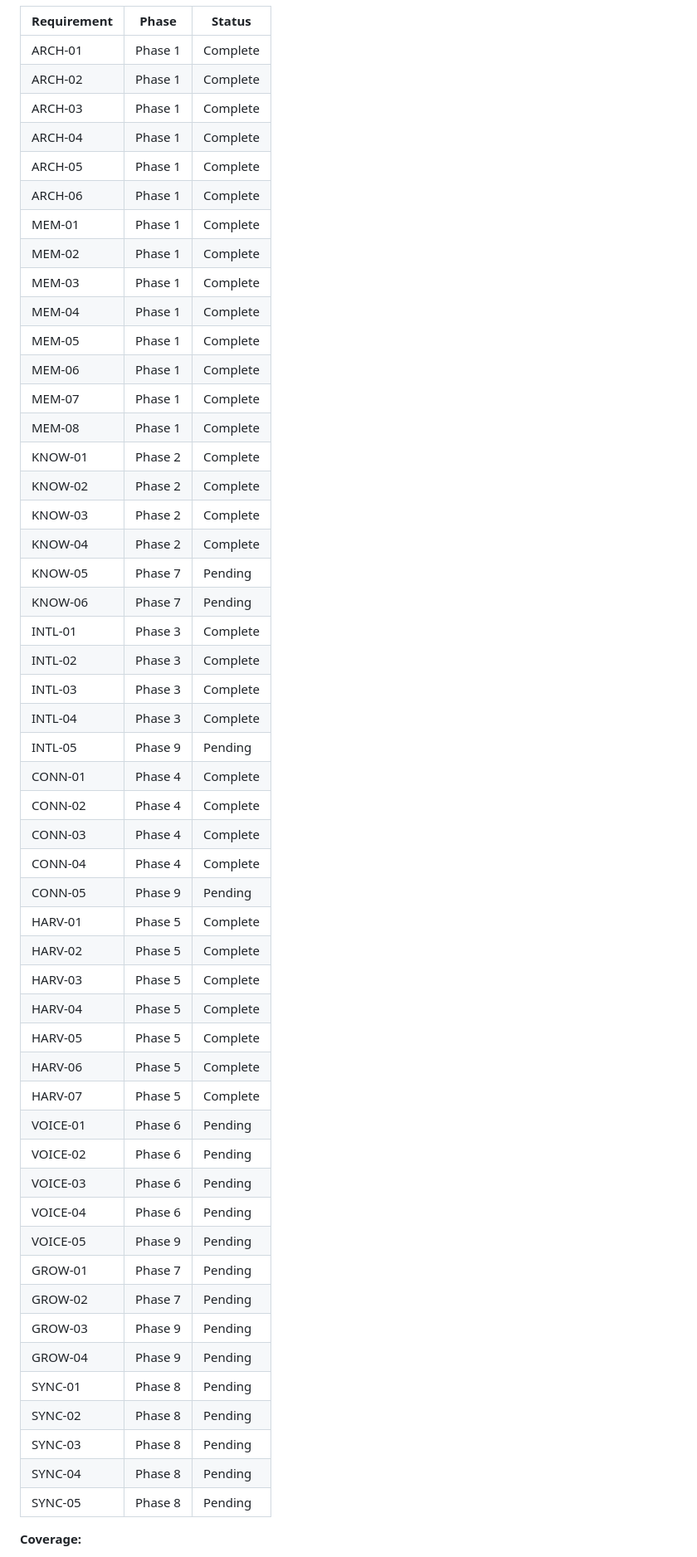
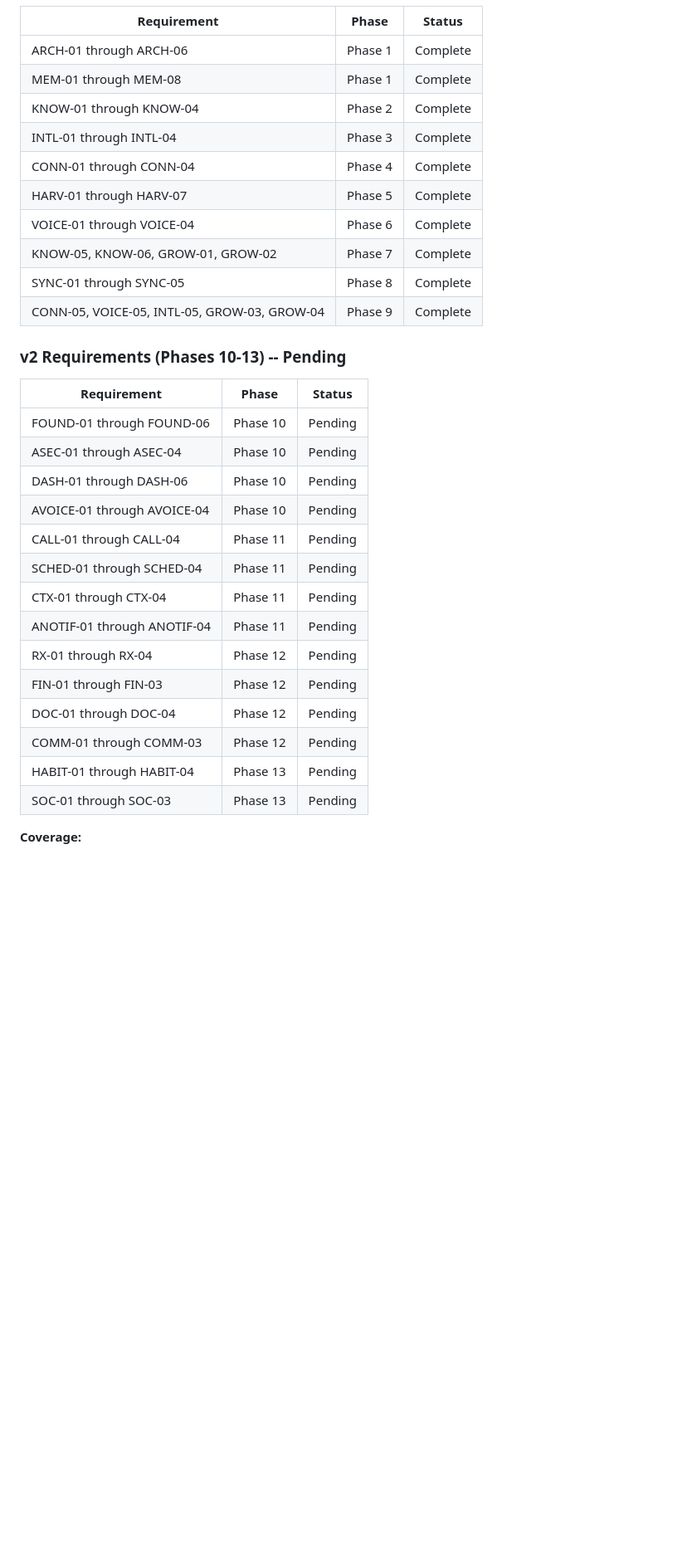
Before and after one commit to Sharks820/jarvis-memory-repo, a Markdown page: .planning/REQUIREMENTS.md, the part around one of its changes. Shown at 83% size. Rendered like a GitHub page; blank space fills up the shorter version.

Commit message:
docs: define milestone v2.0 Android App requirements (53 requirements, 14 categories)
Co-Authored-By: Claude Opus 4.6 <noreply@anthropic.com>

```diff
--- a/.planning/REQUIREMENTS.md
+++ b/.planning/REQUIREMENTS.md
@@ -119,55 +196,33 @@ Which phases cover which requirements. Updated during roadmap creation.
 | Requirement | Phase | Status |
 |-------------|-------|--------|
-| ARCH-01 | Phase 1 | Complete |
-| ARCH-02 | Phase 1 | Complete |
-| ARCH-03 | Phase 1 | Complete |
-| ARCH-04 | Phase 1 | Complete |
-| ARCH-05 | Phase 1 | Complete |
-| ARCH-06 | Phase 1 | Complete |
-| MEM-01 | Phase 1 | Complete |
-| MEM-02 | Phase 1 | Complete |
-| MEM-03 | Phase 1 | Complete |
-| MEM-04 | Phase 1 | Complete |
-| MEM-05 | Phase 1 | Complete |
-| MEM-06 | Phase 1 | Complete |
-| MEM-07 | Phase 1 | Complete |
-| MEM-08 | Phase 1 | Complete |
-| KNOW-01 | Phase 2 | Complete |
-| KNOW-02 | Phase 2 | Complete |
-| KNOW-03 | Phase 2 | Complete |
-| KNOW-04 | Phase 2 | Complete |
-| KNOW-05 | Phase 7 | Pending |
-| KNOW-06 | Phase 7 | Pending |
-| INTL-01 | Phase 3 | Complete |
-| INTL-02 | Phase 3 | Complete |
-| INTL-03 | Phase 3 | Complete |
-| INTL-04 | Phase 3 | Complete |
-| INTL-05 | Phase 9 | Pending |
-| CONN-01 | Phase 4 | Complete |
-| CONN-02 | Phase 4 | Complete |
-| CONN-03 | Phase 4 | Complete |
-| CONN-04 | Phase 4 | Complete |
-| CONN-05 | Phase 9 | Pending |
-| HARV-01 | Phase 5 | Complete |
-| HARV-02 | Phase 5 | Complete |
-| HARV-03 | Phase 5 | Complete |
-| HARV-04 | Phase 5 | Complete |
-| HARV-05 | Phase 5 | Complete |
-| HARV-06 | Phase 5 | Complete |
-| HARV-07 | Phase 5 | Complete |
-| VOICE-01 | Phase 6 | Pending |
-| VOICE-02 | Phase 6 | Pending |
-| VOICE-03 | Phase 6 | Pending |
-| VOICE-04 | Phase 6 | Pending |
-| VOICE-05 | Phase 9 | Pending |
-| GROW-01 | Phase 7 | Pending |
-| GROW-02 | Phase 7 | Pending |
-| GROW-03 | Phase 9 | Pending |
-| GROW-04 | Phase 9 | Pending |
-| SYNC-01 | Phase 8 | Pending |
-| SYNC-02 | Phase 8 | Pending |
-| SYNC-03 | Phase 8 | Pending |
-| SYNC-04 | Phase 8 | Pending |
-| SYNC-05 | Phase 8 | Pending |
+| ARCH-01 through ARCH-06 | Phase 1 | Complete |
+| MEM-01 through MEM-08 | Phase 1 | Complete |
+| KNOW-01 through KNOW-04 | Phase 2 | Complete |
+| INTL-01 through INTL-04 | Phase 3 | Complete |
+| CONN-01 through CONN-04 | Phase 4 | Complete |
+| HARV-01 through HARV-07 | Phase 5 | Complete |
+| VOICE-01 through VOICE-04 | Phase 6 | Complete |
+| KNOW-05, KNOW-06, GROW-01, GROW-02 | Phase 7 | Complete |
+| SYNC-01 through SYNC-05 | Phase 8 | Complete |
+| CONN-05, VOICE-05, INTL-05, GROW-03, GROW-04 | Phase 9 | Complete |
+
+### v2 Requirements (Phases 10-13) -- Pending
+
+| Requirement | Phase | Status |
+|-------------|-------|--------|
+| FOUND-01 through FOUND-06 | Phase 10 | Pending |
+| ASEC-01 through ASEC-04 | Phase 10 | Pending |
+| DASH-01 through DASH-06 | Phase 10 | Pending |
+| AVOICE-01 through AVOICE-04 | Phase 10 | Pending |
+| CALL-01 through CALL-04 | Phase 11 | Pending |
+| SCHED-01 through SCHED-04 | Phase 11 | Pending |
+| CTX-01 through CTX-04 | Phase 11 | Pending |
+| ANOTIF-01 through ANOTIF-04 | Phase 11 | Pending |
+| RX-01 through RX-04 | Phase 12 | Pending |
+| FIN-01 through FIN-03 | Phase 12 | Pending |
+| DOC-01 through DOC-04 | Phase 12 | Pending |
+| COMM-01 through COMM-03 | Phase 12 | Pending |
+| HABIT-01 through HABIT-04 | Phase 13 | Pending |
+| SOC-01 through SOC-03 | Phase 13 | Pending |
 
 **Coverage:**
```
Also changed, not shown: other parts of .planning/REQUIREMENTS.md (+148 -70 lines).
